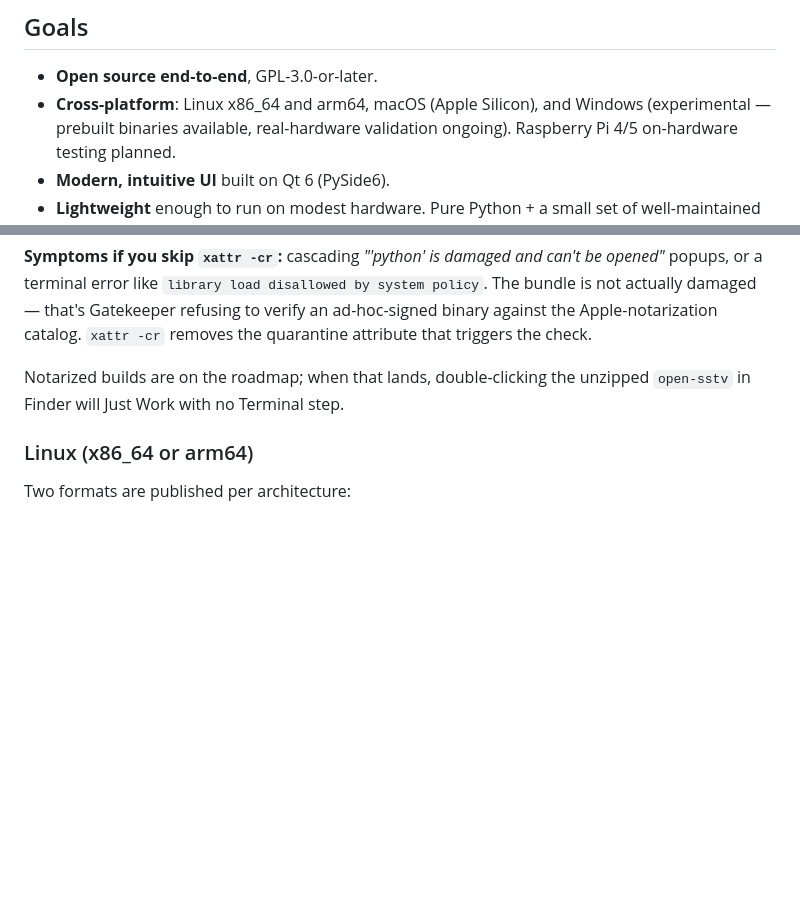
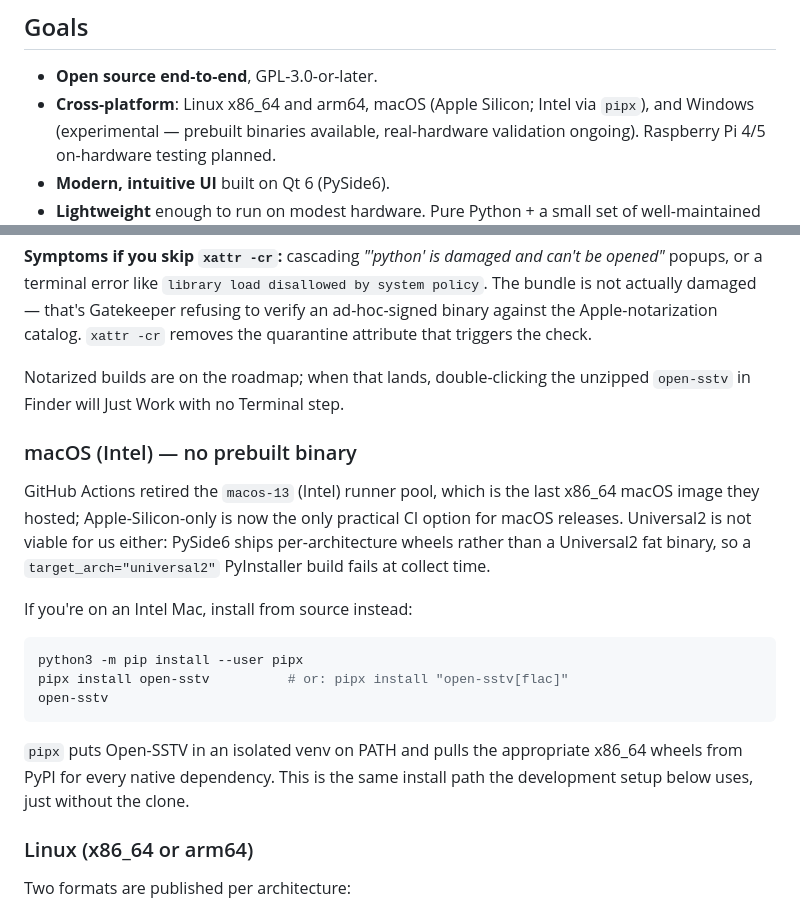
Before and after one commit to bucknova/Open-SSTV, a Markdown page: README.md, 2 parts joined by grey strips. Drawn GitHub-style; blank space fills up the shorter version.

Commit message:
docs: H-9 signpost Intel Mac users at pipx (no prebuilt binary)
The audit's H-9 finding flagged that macOS Intel users have no shipped
binary on the GitHub Releases page.  Three options were on the table:

  (a) Universal2 build via target_arch="universal2" in open_sstv.spec.
      Fails at PyInstaller collect time because PySide6 publishes
      per-architecture wheels (arm64 / x86_64 separately) rather than
      a Universal2 fat binary — there is no upstream Universal2 wheel
      to merge against.  Lipo-merging two builds requires both an
      Intel and an ARM CI runner.

  (b) Re-enable the macos-13 (Intel) runner.  No longer available —
      GitHub retired the macos-13 image; current macOS runner labels
      are macos-14 / macos-15 / macos-26, all ARM64-only.  Adding an
      Intel runner is impossible without self-hosting one.

  (c) Document the limitation and point Intel Mac users at the
      pipx install path (open-sstv is on PyPI).  Same dependency set,
      same code, just installed from source rather than a notarized
      binary.

Going with (c) for now; (a) and (b) are both blocked by the upstream
state of PySide6 and GitHub's runner-image lifecycle, neither of which
we can change.  If PySide6 ever ships Universal2 wheels, the spec
change is a one-liner.

README also updated to list "Intel via pipx" in the cross-platform
bullet so the limitation is visible above the install section.

Audit reference: H-9 (audit 4.7/v0.2.9).

Co-Authored-By: Claude Opus 4.7 (1M context) <noreply@anthropic.com>

````diff
--- a/README.md
+++ b/README.md
@@ -23,7 +23,7 @@ See [CHANGELOG.md](CHANGELOG.md) for the full release history. &nbsp;|&nbsp;
 ## Goals
 
 - **Open source end-to-end**, GPL-3.0-or-later.
-- **Cross-platform**: Linux x86_64 and arm64, macOS (Apple Silicon), and Windows
+- **Cross-platform**: Linux x86_64 and arm64, macOS (Apple Silicon; Intel via `pipx`), and Windows
   (experimental — prebuilt binaries available, real-hardware validation ongoing).
   Raspberry Pi 4/5 on-hardware testing planned.
 - **Modern, intuitive UI** built on Qt 6 (PySide6).
@@ -332,6 +332,28 @@ triggers the check.
 Notarized builds are on the roadmap; when that lands, double-clicking the
 unzipped `open-sstv` in Finder will Just Work with no Terminal step.
 
+### macOS (Intel) — no prebuilt binary
+
+GitHub Actions retired the `macos-13` (Intel) runner pool, which is the
+last x86_64 macOS image they hosted; Apple-Silicon-only is now the only
+practical CI option for macOS releases. Universal2 is not viable for us
+either: PySide6 ships per-architecture wheels rather than a Universal2
+fat binary, so a `target_arch="universal2"` PyInstaller build fails at
+collect time.
+
+If you're on an Intel Mac, install from source instead:
+
+```bash
+python3 -m pip install --user pipx
+pipx install open-sstv          # or: pipx install "open-sstv[flac]"
+open-sstv
+```
+
+`pipx` puts Open-SSTV in an isolated venv on PATH and pulls the
+appropriate x86_64 wheels from PyPI for every native dependency. This is
+the same install path the development setup below uses, just without the
+clone.
+
 ### Linux (x86_64 or arm64)
 
 Two formats are published per architecture:
````
